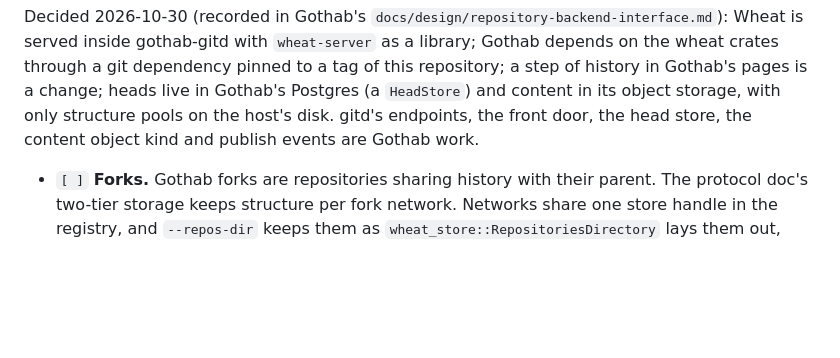
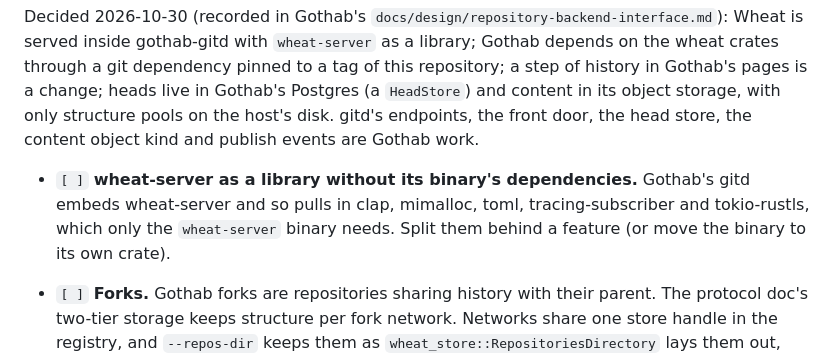
Before and after one commit to serialexp/wheat, a Markdown page: TODO.md, the part around the change. Rendered like a GitHub page; blank space fills up the shorter version.

Commit message:
docs(wheat): note the wheat-server library/binary dependency split
Co-Authored-By: Claude Opus 5.5 <noreply@anthropic.com>

```diff
--- a/TODO.md
+++ b/TODO.md
@@ -23,6 +23,11 @@ of history in Gothab's pages is a change; heads live in Gothab's Postgres (a
 `HeadStore`) and content in its object storage, with only structure pools on the
 host's disk. gitd's endpoints, the front door, the head store, the content object
 kind and publish events are Gothab work.
+
+- `[ ]` **wheat-server as a library without its binary's dependencies.** Gothab's gitd
+  embeds wheat-server and so pulls in clap, mimalloc, toml, tracing-subscriber and
+  tokio-rustls, which only the `wheat-server` binary needs. Split them behind a
+  feature (or move the binary to its own crate).
 
 - `[ ]` **Forks.** Gothab forks are repositories sharing history with their parent. The
   protocol doc's two-tier storage keeps structure per fork network. Networks share
```
